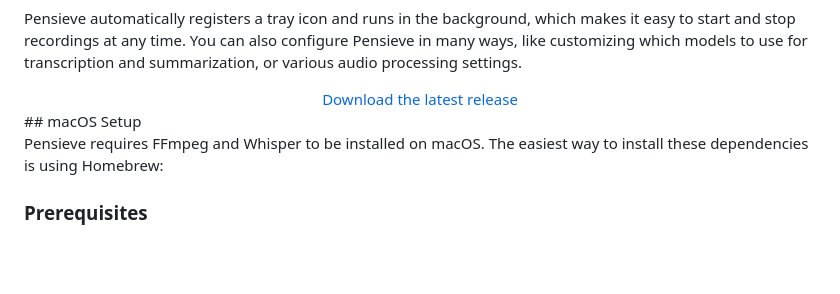
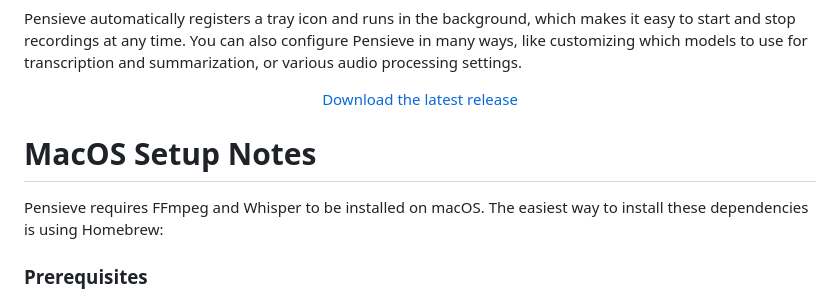
Before and after one commit to lukasbach/pensieve, a Markdown page: README.md, the part around the change. GitHub-like rendering; blank space fills up the shorter version.

```diff
--- a/README.md
+++ b/README.md
@@ -44,7 +44,9 @@ and summarization, or various audio processing settings.
         Download the latest release
     </a>
 </div>
-## macOS Setup
+
+
+# MacOS Setup Notes
 
 Pensieve requires FFmpeg and Whisper to be installed on macOS. The easiest way to install these dependencies is using Homebrew:
 
```
